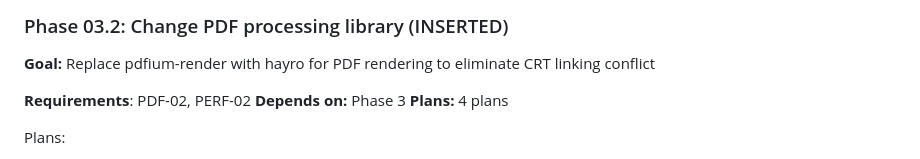
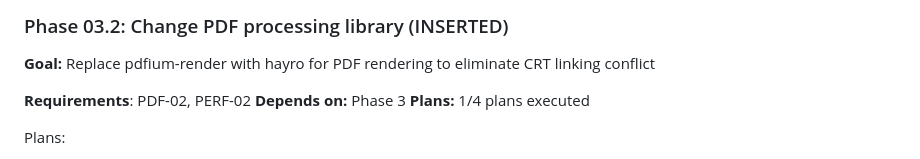
Before and after one commit to ragman53/shusei, a Markdown page: .planning/ROADMAP.md, the part around the change. Rendered like a GitHub page.

```diff
--- a/.planning/ROADMAP.md
+++ b/.planning/ROADMAP.md
@@ -108,7 +108,7 @@ Plans:
 
 **Requirements**: PDF-02, PERF-02
 **Depends on:** Phase 3
-**Plans:** 4 plans
+**Plans:** 1/4 plans executed
 
 Plans:
 - [ ] 03.2-01-PLAN.md — Core hayro integration (replace pdfium-render, basic rendering)
```
Also changed, not shown: .planning/STATE.md (+9 -8 lines), 1 other file.
